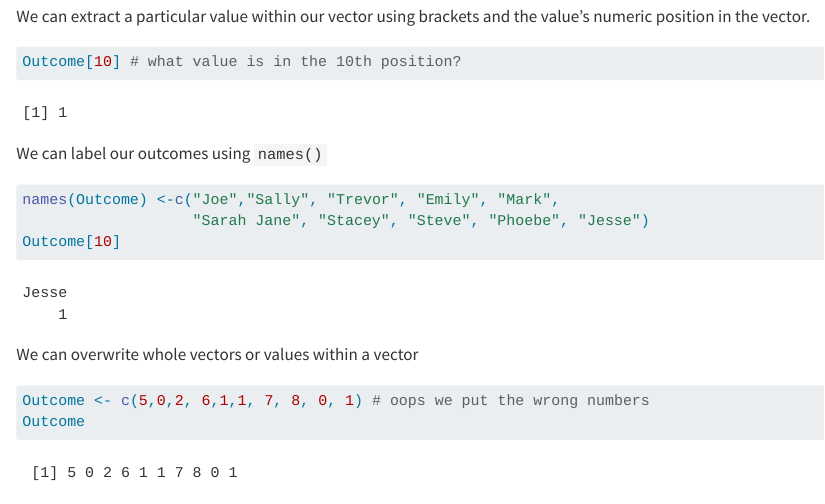
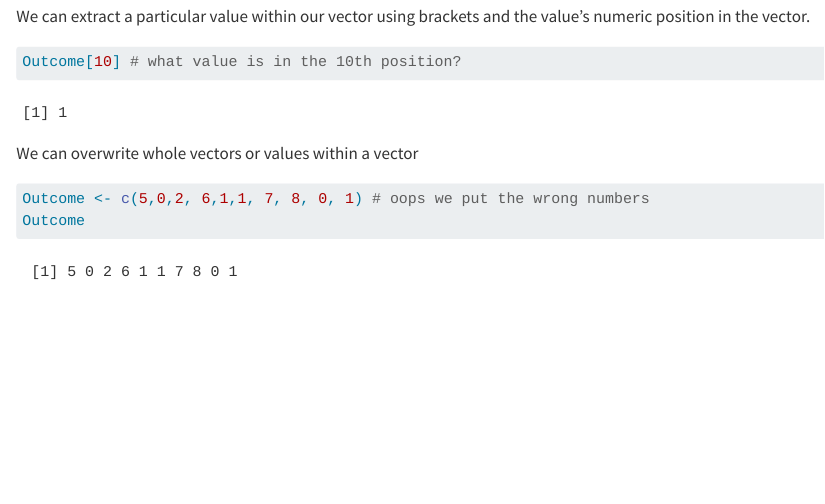
Before and after one commit to ktmccabe/dsps25, a Quarto document (02-Description.qmd): the page in a window 1100 px wide, from 1730 px down. Rendered offline with R 4.5, knitr and Pandoc in place of Quarto, with nearby package versions; folded parts are opened; long lines of code are wrapped.

Commit message:
remove names

````diff
--- a/02-Description.qmd
+++ b/02-Description.qmd
@@ -76,13 +76,6 @@ We can extract a particular value within our vector using brackets and the value
 Outcome[10] # what value is in the 10th position?
 ```
 
-We can label our outcomes using `names()`
-
-```{r}
-names(Outcome) <-c("Joe","Sally", "Trevor", "Emily", "Mark",
-                   "Sarah Jane", "Stacey", "Steve", "Phoebe", "Jesse")
-Outcome[10]
-```
 
 We can overwrite whole vectors or values within a vector
 
````
Also changed, not shown: docs/search.json, 1 other file.
